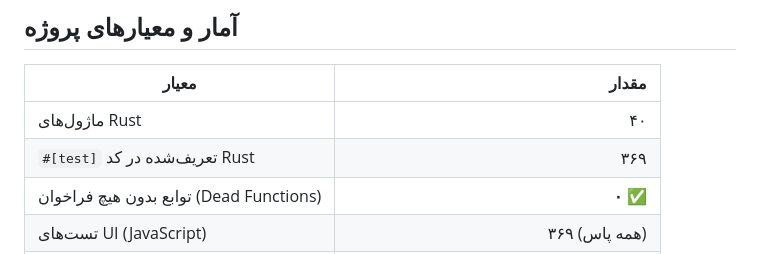
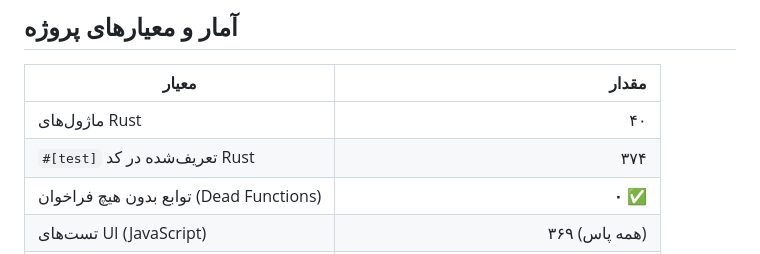
Before and after one commit to lqbw9yw8/sni-spoof-new-5.8, a Markdown page: STATUS.md, the part around the change. Rendered like a GitHub page.

```diff
--- a/STATUS.md
+++ b/STATUS.md
@@ -45,7 +45,7 @@ cargo build --release
 | معیار | مقدار |
 |---|---:|
 | ماژول‌های Rust | ۴۰ |
-| `#[test]` تعریف‌شده در کد Rust | ۳۶۹ |
+| `#[test]` تعریف‌شده در کد Rust | ۳۷۴ |
 | توابع بدون هیچ فراخوان (Dead Functions) | **۰** ✅ |
 | تست‌های UI (JavaScript) | ۳۶۹ (همه پاس) |
 | فیلدهای `Settings` | ۷۷ |
```
Also changed, not shown: KNOWN_ISSUES.md (+1 -1 lines), TEST_MATRIX.md (+10 -9 lines).
